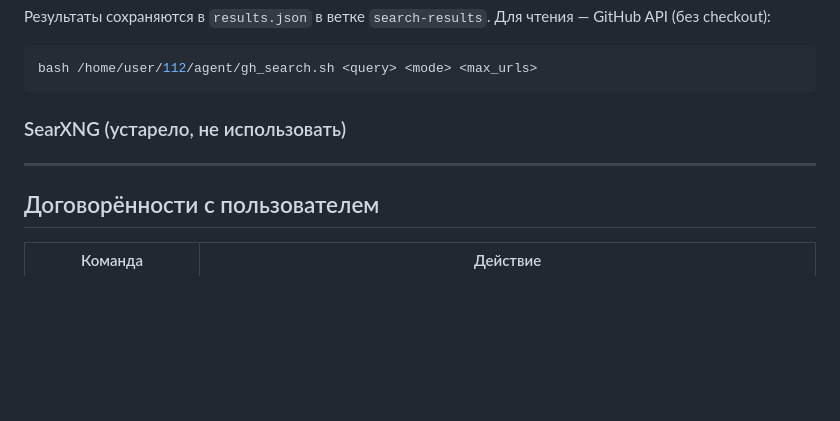
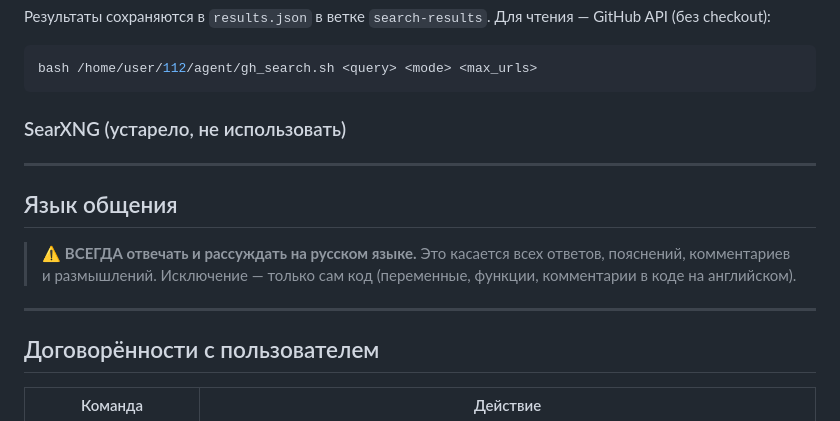
Before and after one commit to xopromo/112, a Markdown page: CLAUDE.md, the part around the change. Drawn GitHub-style; blank space fills up the shorter version.

Commit message:
docs: добавить правило — всегда отвечать на русском языке
https://claude.ai/code/session_01ApYWQim5RsxuopT6XkFLPG

```diff
--- a/CLAUDE.md
+++ b/CLAUDE.md
@@ -205,6 +205,14 @@ bash /home/user/112/agent/gh_search.sh <query> <mode> <max_urls>
 
 ---
 
+## Язык общения
+
+> ⚠️ **ВСЕГДА отвечать и рассуждать на русском языке.**
+> Это касается всех ответов, пояснений, комментариев и размышлений.
+> Исключение — только сам код (переменные, функции, комментарии в коде на английском).
+
+---
+
 ## Договорённости с пользователем
 
 | Команда | Действие |
```
